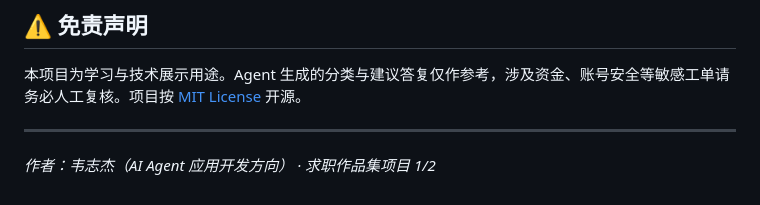
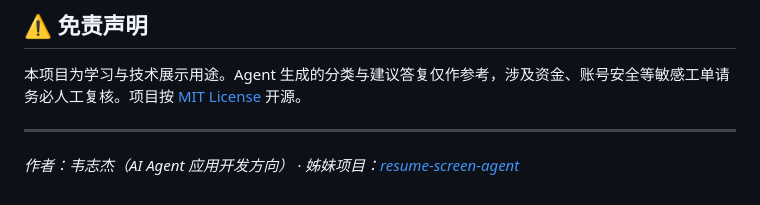
Before and after one commit to weol0820/ticket-agent, a Markdown page: README.md, the part around the change. Rendered like a GitHub page.

Commit message:
docs: 补充姊妹项目互链（resume-screen-agent）

```diff
--- a/README.md
+++ b/README.md
@@ -222,4 +222,4 @@ A：工单仍在库中。查看 `data/sessions/<session_id>.jsonl` 定位失败
 
 ---
 
-*作者：韦志杰（AI Agent 应用开发方向） · 求职作品集项目 1/2*
+*作者：韦志杰（AI Agent 应用开发方向） · 姊妹项目：[resume-screen-agent](https://github.com/weol0820/resume-screen-agent)*
```
